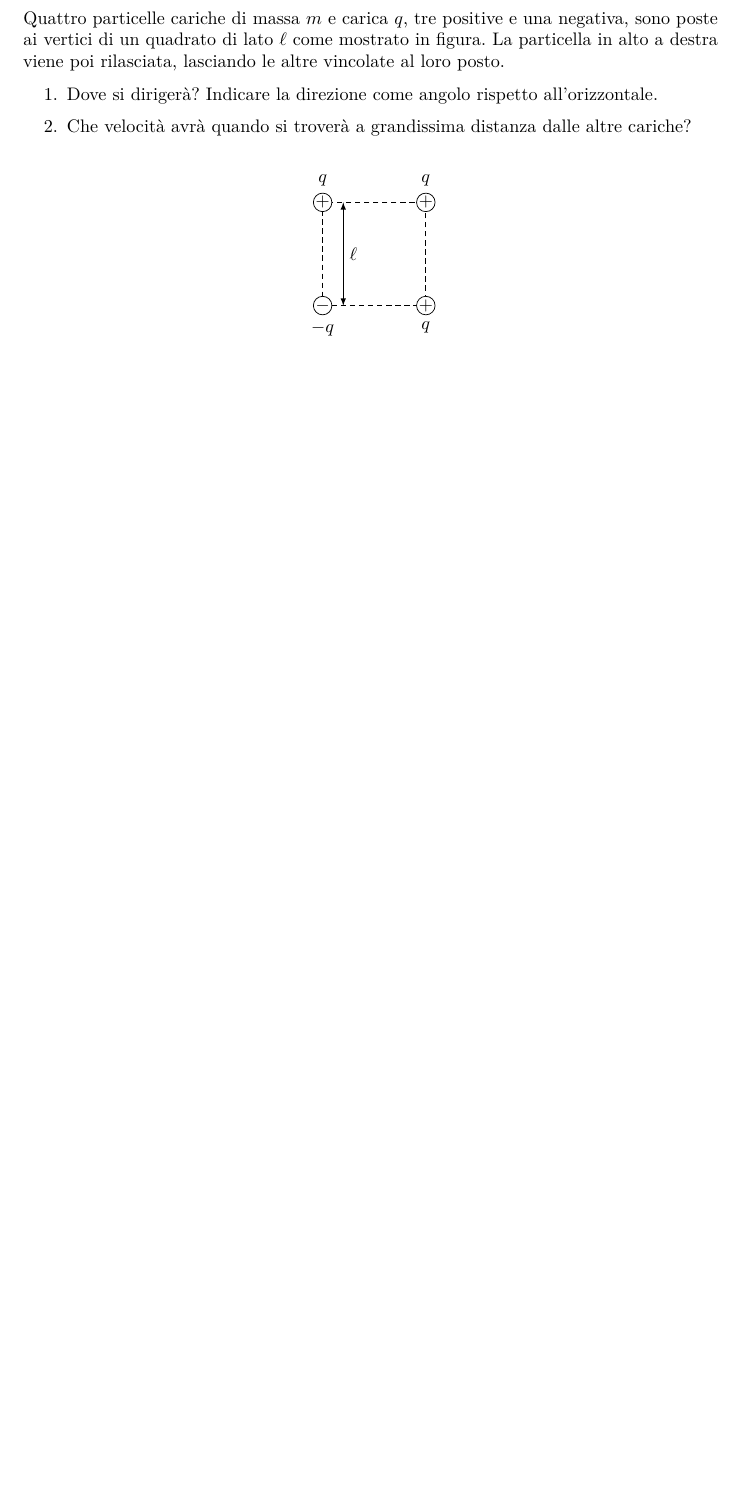
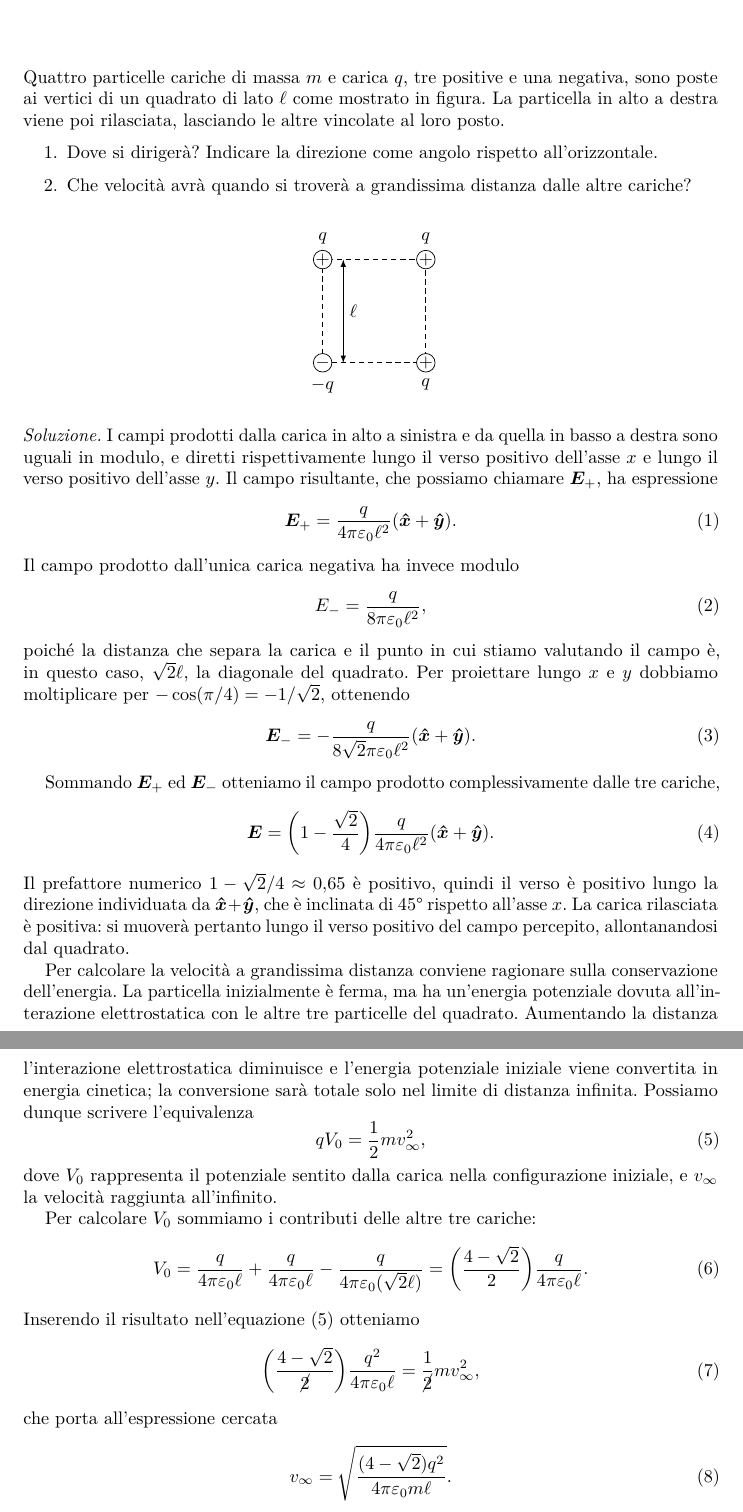
Before and after one commit to gulbord/tutorato-fisica-2, a LaTeX document (ex03/ex03.tex): part of the page before the commit and two parts of pages 1 and 2 of 2 after it, the two joined at a grey line, cut so that both start at the same text, the shorter picture padded with empty space. Compiled offline with pdfLaTeX.

Commit message:
Add solution to ex03

```diff
--- a/ex03/ex03.tex
+++ b/ex03/ex03.tex
@@ -36,4 +36,70 @@ le altre vincolate al loro posto.
         {$\ell$};
 \end{tikzpicture}
 \end{center}
+
+\begin{solution}
+I campi prodotti dalla carica in alto a sinistra e da quella in basso a
+destra sono uguali in modulo, e diretti rispettivamente lungo il verso
+positivo dell’asse $x$ e lungo il verso positivo dell’asse $y$. Il campo
+risultante, che possiamo chiamare $\vec{E}_{+}$, ha espressione
+\begin{equation}
+    \vec{E}_{+} = \frac{q}{4\pi\epsilon_0 \ell^{2}} (\uvec{x} + \uvec{y}).
+\end{equation}
+Il campo prodotto dall’unica carica negativa ha invece modulo
+\begin{equation}
+    E_{-} = \frac{q}{8\pi\epsilon_0 \ell^{2}},
+\end{equation}
+poiché la distanza che separa la carica e il punto in cui stiamo valutando
+il campo è, in questo caso, $\sqrt{2} \ell$, la diagonale del quadrato.
+Per proiettare lungo $x$ e $y$ dobbiamo moltiplicare per $-\cos(\pi / 4) =
+-1 / \sqrt{2}$, ottenendo
+\begin{equation}
+    \vec{E}_{-} = -\frac{q}{8\sqrt{2}\pi\epsilon_0 \ell^{2}} (\uvec{x} +
+    \uvec{y}).
+\end{equation}
+
+Sommando $\vec{E}_{+}$ ed $\vec{E}_{-}$ otteniamo il campo prodotto
+complessivamente dalle tre cariche,
+\begin{equation}
+    \vec{E} = \left(1 - \frac{\sqrt{2}}{4}\right) \frac{q}{4\pi\epsilon_0
+    \ell^2} (\uvec{x} + \uvec{y}).
+\end{equation}
+Il prefattore numerico $1 - \sqrt{2} / 4 \approx \num{0.65}$ è positivo,
+quindi il verso è positivo lungo la direzione individuata da $\uvec{x} +
+\uvec{y}$, che è inclinata di \qty{45}{\degree} rispetto all’asse $x$. La
+carica rilasciata è positiva: si muoverà pertanto lungo il verso positivo del
+campo percepito, allontanandosi dal quadrato.
+
+Per calcolare la velocità a grandissima distanza conviene ragionare sulla
+conservazione dell’energia. La particella inizialmente è ferma, ma ha
+un’energia potenziale dovuta all’interazione elettrostatica con le altre
+tre particelle del quadrato. Aumentando la distanza l’interazione
+elettrostatica diminuisce e l’energia potenziale iniziale viene convertita
+in energia cinetica; la conversione sarà totale solo nel limite di distanza
+infinita. Possiamo dunque scrivere l’equivalenza
+\begin{equation}
+    q V_{0} = \frac{1}{2} m v_{\infty}^{2},
+    \label{eq:energy-cons}
+\end{equation}
+dove $V_0$ rappresenta il potenziale sentito dalla carica nella
+configurazione iniziale, e $v_{\infty}$ la velocità raggiunta
+all’infinito.
+
+Per calcolare $V_{0}$ sommiamo i contributi delle altre tre cariche:
+\begin{equation}
+    V_0 = \frac{q}{4\pi\epsilon_0 \ell} + \frac{q}{4\pi\epsilon_0 \ell} -
+    \frac{q}{4\pi\epsilon_0 (\sqrt{2}\ell)} = \left(\frac{4 - \sqrt{2}}{2}\right)
+    \frac{q}{4\pi\epsilon_0 \ell}.
+\end{equation}
+Inserendo il risultato nell’equazione \eqref{eq:energy-cons} otteniamo
+\begin{equation}
+    \left(\frac{4 - \sqrt{2}}{\cancel{2}}\right) \frac{q^{2}}{4 \pi \epsilon_0 \ell}
+    = \frac{1}{\cancel{2}} m v_{\infty}^{2},
+\end{equation}
+che porta all’espressione cercata
+\begin{equation}
+    v_{\infty} = \sqrt{\frac{(4 - \sqrt{2}) q^{2}}{4\pi\epsilon_0 m
+    \ell}}.
+\end{equation}
+\end{solution}
 \end{document}
```
Also changed, not shown: pdf/es03-soluzione.pdf, pdf/es03-testo.pdf.
